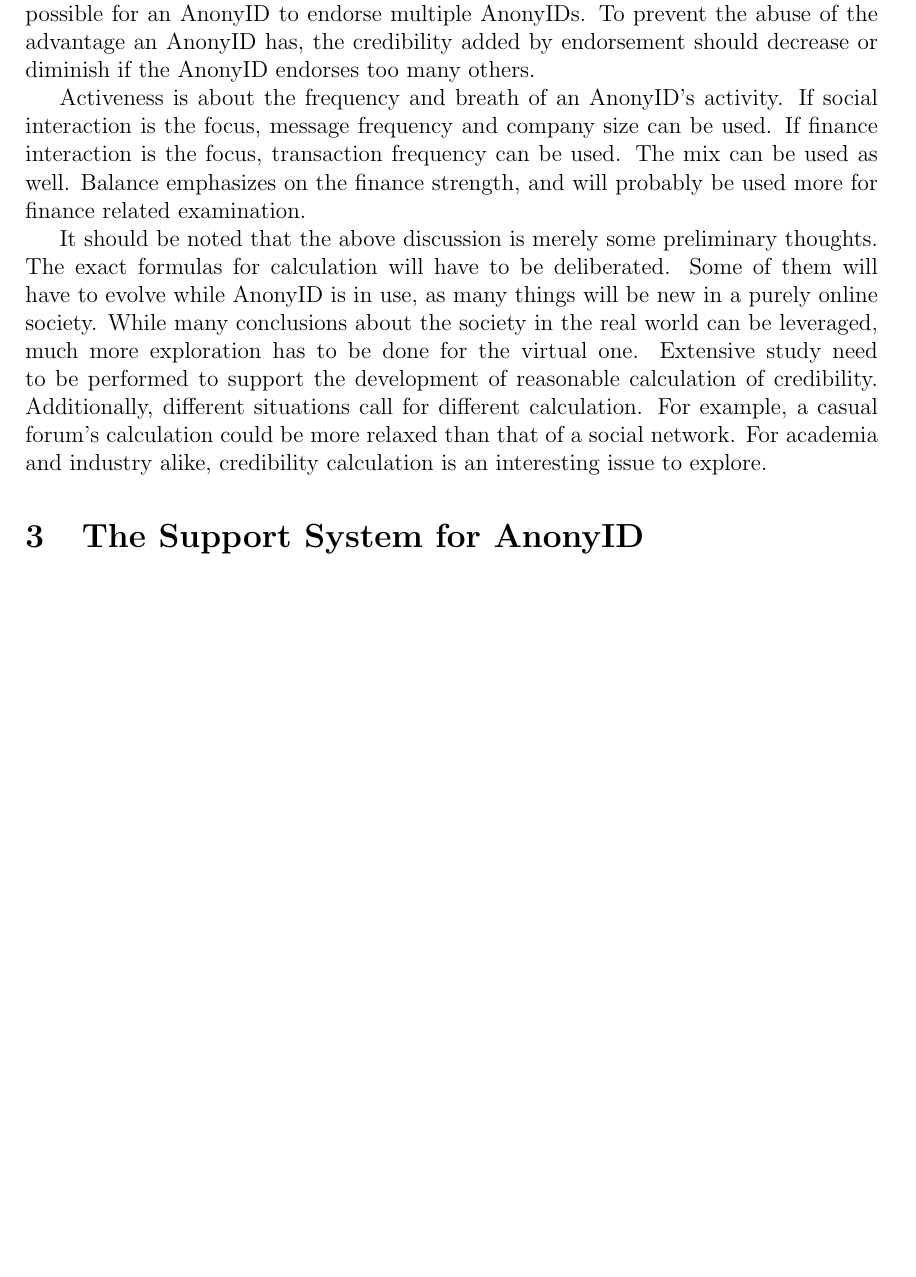
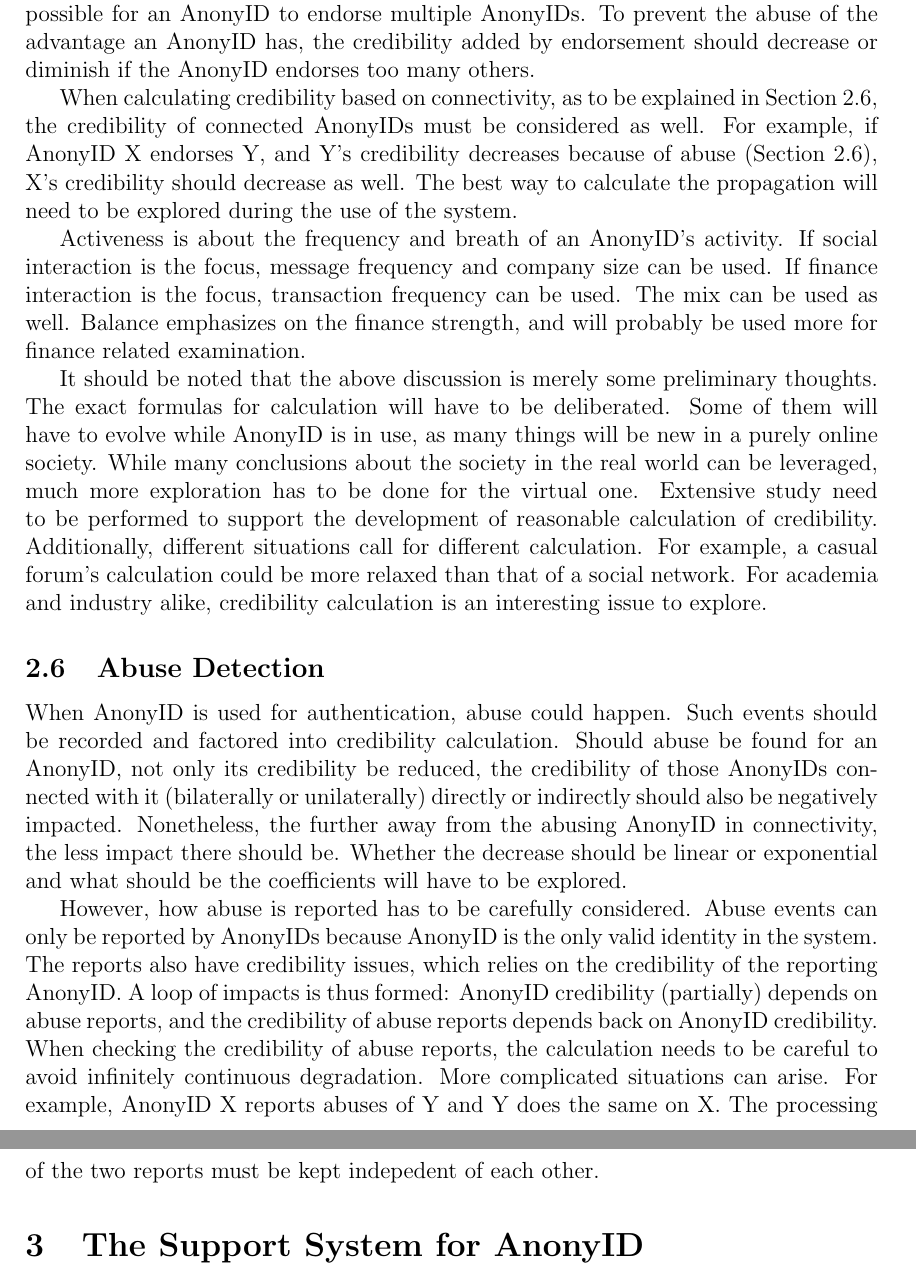
Before and after one commit to sthc/AnonyID, a LaTeX paper (White paper/anonymous_identity.tex): part of page 11 of 14 before the commit and two parts of pages 11 and 12 of 14 after it, the two joined at a grey line, cut so that both start at the same text, the shorter picture padded with empty space. Compiled offline with pdfLaTeX.

Commit message:
Started the discussion on "Abuse Detection".

```diff
--- a/White paper/anonymous_identity.tex
+++ b/White paper/anonymous_identity.tex
@@ -199,9 +199,18 @@ Bilateral connectivity and unilateral connectivity are similar in that they both
 
 In unilateral connectivity, since circular endorsements are not allowed, the root of the endorsement chain \footnote{An endorsement chain is formed where A endorses B, B endorses C, C endorses D and so on.}  (i.e. the very first AnonyID that endorses another AnonyID in the chain and is not endorsed by any others) is important. Its credibility would significantly impact the credibility of others in the chain. For example, the AnonyID of the creator of Soothing Coin is \textbf{jMG7wdKsw7bFVSQkGcxvjvSbKZFRwUrfmu}. The endorsement chain rooted at this AnonyID could be considered to have high credibility. Of course, over time multiple AnonyIDs may become famous and can server as the root of widely accepted endorsement chains. Another thing to consider is the length of the endorsement chain. Understandably, the further away an AnonyID is from the root in the chain, the less credibility it can derives from the root. Again, according to the six degree of segregation, we recommend that no endorsement chain should contain more than 7 AnonyIDs. In other words, the endorsement to an AnonyID that is of more than 6 connections away from the root should be disregarded. Furthermore, it is possible for an AnonyID to endorse multiple AnonyIDs. To prevent the abuse of the advantage an AnonyID has, the credibility added by endorsement should decrease or diminish if the AnonyID endorses too many others.
 
+When calculating credibility based on connectivity, as to be explained in Section~\ref{abuse}, the credibility of connected AnonyIDs must be considered as well. For example, if AnonyID X endorses Y, and Y's credibility decreases because of abuse (Section~\ref{abuse}), X's credibility should decrease as well. The best way to calculate the propagation will need to be explored during the use of the system.
+
 Activeness is about the frequency and breath of an AnonyID's activity. If social interaction is the focus, message frequency and company size can be used. If finance interaction is the focus, transaction frequency can be used. The mix can be used as well. Balance emphasizes on the finance strength, and will probably be used more for finance related examination.
 
 It should be noted that the above discussion is merely some preliminary thoughts. The exact formulas for calculation will have to be deliberated. Some of them will have to evolve while AnonyID is in use, as many things will be new in a purely online society. While many conclusions about the society in the real world can be leveraged, much more exploration has to be done for the virtual one. Extensive study need to be performed to support the development of reasonable calculation of credibility. Additionally, different situations call for different calculation. For example, a casual forum's calculation could be more relaxed than that of a social network. For academia and industry alike, credibility calculation is an interesting issue to explore.
+
+\subsection{Abuse Detection}
+\label{abuse}
+
+When AnonyID is used for authentication, abuse could happen. Such events should be recorded and factored into credibility calculation. Should abuse be found for an AnonyID, not only its credibility be reduced, the credibility of those AnonyIDs connected with it (bilaterally or unilaterally) directly or indirectly should also be negatively impacted. Nonetheless, the further away from the abusing AnonyID in connectivity, the less impact there should be. Whether the decrease should be linear or exponential and what should be the coefficients will have to be explored.
+
+However, how abuse is reported has to be carefully considered. Abuse events can only be reported by AnonyIDs because AnonyID is the only valid identity in the system. The reports also have credibility issues, which relies on the credibility of the reporting AnonyID. A loop of impacts is thus formed: AnonyID credibility (partially) depends on abuse reports, and the credibility of abuse reports depends back on AnonyID credibility. When checking the credibility of abuse reports, the calculation needs to be careful to avoid infinitely continuous degradation. More complicated situations can arise. For example, AnonyID X reports abuses of Y and Y does the same on X. The processing of the two reports must be kept indepedent of each other.
 
 \section{The Support System for AnonyID}
 
```
Also changed, not shown: White paper/anonymous_identity.pdf, White paper/anonymous_identity.tex (2 more changed lines).
